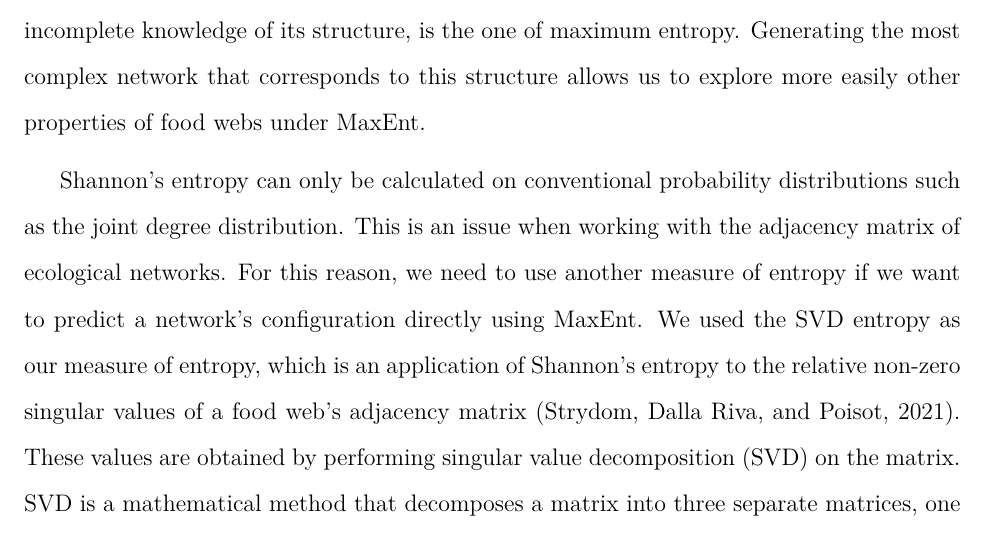
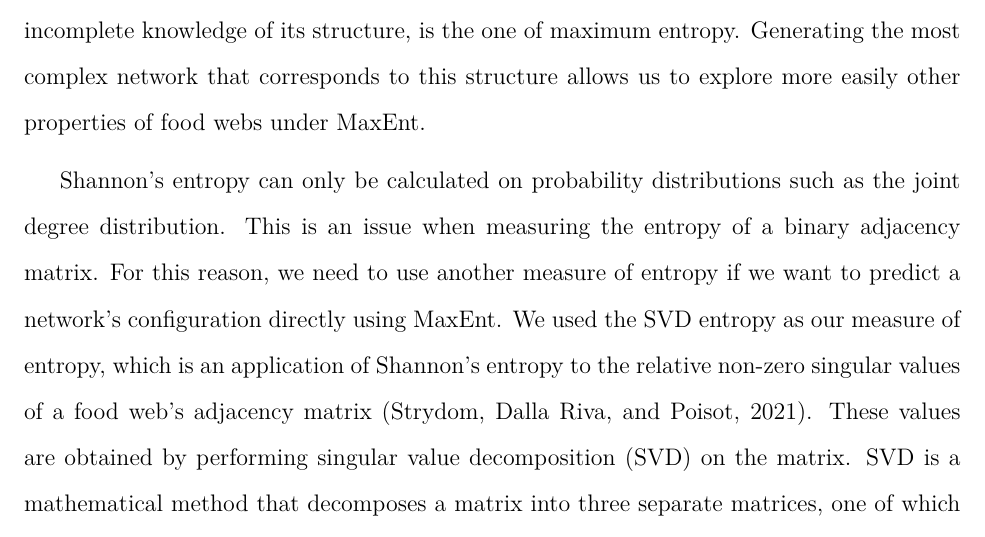
Before and after one commit to FrancisBanville/phd_thesis, a LaTeX thesis (phd_thesis.tex, which reads 03_article2.tex): part of page 40 of 72, cut so that both start at the same text. Compiled offline with pdfLaTeX.

Commit message:
✏️ small textual edits

```diff
--- a/03_article2.tex
+++ b/03_article2.tex
@@ -685,13 +685,13 @@ structure, is the one of maximum entropy. Generating the most complex network
 that corresponds to this structure allows us to explore more easily other
 properties of food webs under MaxEnt.
 
-Shannon's entropy can only be calculated on conventional probability
-distributions such as the joint degree distribution. This is an issue when
-working with the adjacency matrix of ecological networks. For this reason, we
-need to use another measure of entropy if we want to predict a network's
-configuration directly using MaxEnt. We used the SVD entropy as our measure of
-entropy, which is an application of Shannon's entropy to the relative non-zero
-singular values of a food web's adjacency matrix (\cite{Strydom2021Svd}).
-These values are obtained by performing singular value decomposition (SVD) on
-the matrix. SVD is a mathematical method that decomposes a matrix into three
-separate matrices, one of which contains singular values on the diagonal. We
+Shannon's entropy can only be calculated on probability distributions such as
+the joint degree distribution. This is an issue when measuring the entropy of a
+binary adjacency matrix. For this reason, we need to use another measure of
+entropy if we want to predict a network's configuration directly using MaxEnt.
+We used the SVD entropy as our measure of entropy, which is an application of
+Shannon's entropy to the relative non-zero singular values of a food web's
+adjacency matrix (\cite{Strydom2021Svd}). These values are obtained by
+performing singular value decomposition (SVD) on the matrix. SVD is a
+mathematical method that decomposes a matrix into three separate matrices, one
+of which contains singular values on the diagonal. We selected the non-zero
```
Also changed, not shown: 03_article2.tex (6 more changed lines).
